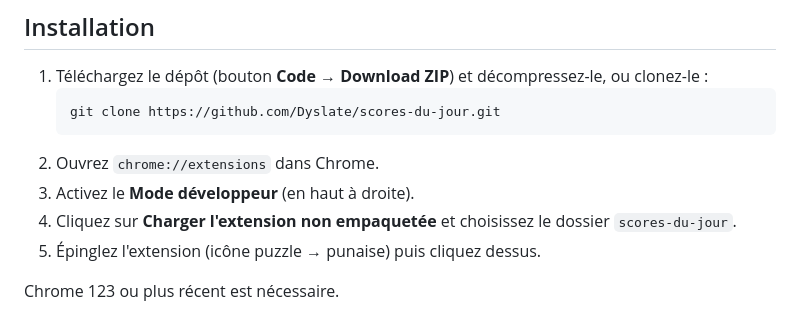
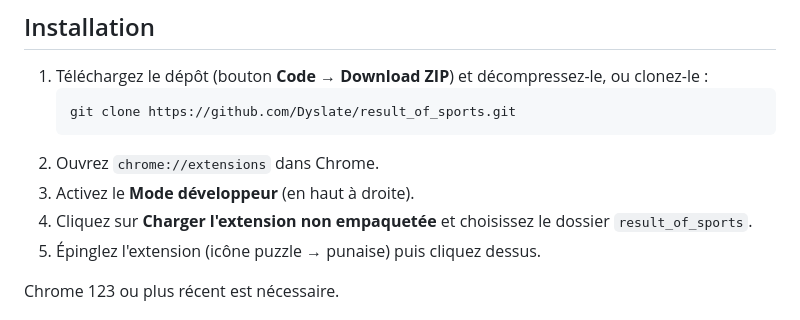
Before and after one commit to Dyslate/result_of_sports, a Markdown page: README.md, the part around the change. Drawn GitHub-style.

Commit message:
README : lien du dépôt result_of_sports
Co-Authored-By: Claude Opus 5.5 <noreply@anthropic.com>
Claude-Session: https://claude.ai/code/session_0135iFbP3tBj55rE5prFyCw5

````diff
--- a/README.md
+++ b/README.md
@@ -63,11 +63,11 @@ Extension Chrome qui affiche les résultats du jour en un clic sur son icône :
 
 1. Téléchargez le dépôt (bouton **Code → Download ZIP**) et décompressez-le, ou clonez-le :
    ```
-   git clone https://github.com/Dyslate/scores-du-jour.git
+   git clone https://github.com/Dyslate/result_of_sports.git
    ```
 2. Ouvrez `chrome://extensions` dans Chrome.
 3. Activez le **Mode développeur** (en haut à droite).
-4. Cliquez sur **Charger l'extension non empaquetée** et choisissez le dossier `scores-du-jour`.
+4. Cliquez sur **Charger l'extension non empaquetée** et choisissez le dossier `result_of_sports`.
 5. Épinglez l'extension (icône puzzle → punaise) puis cliquez dessus.
 
 Chrome 123 ou plus récent est nécessaire.
````
